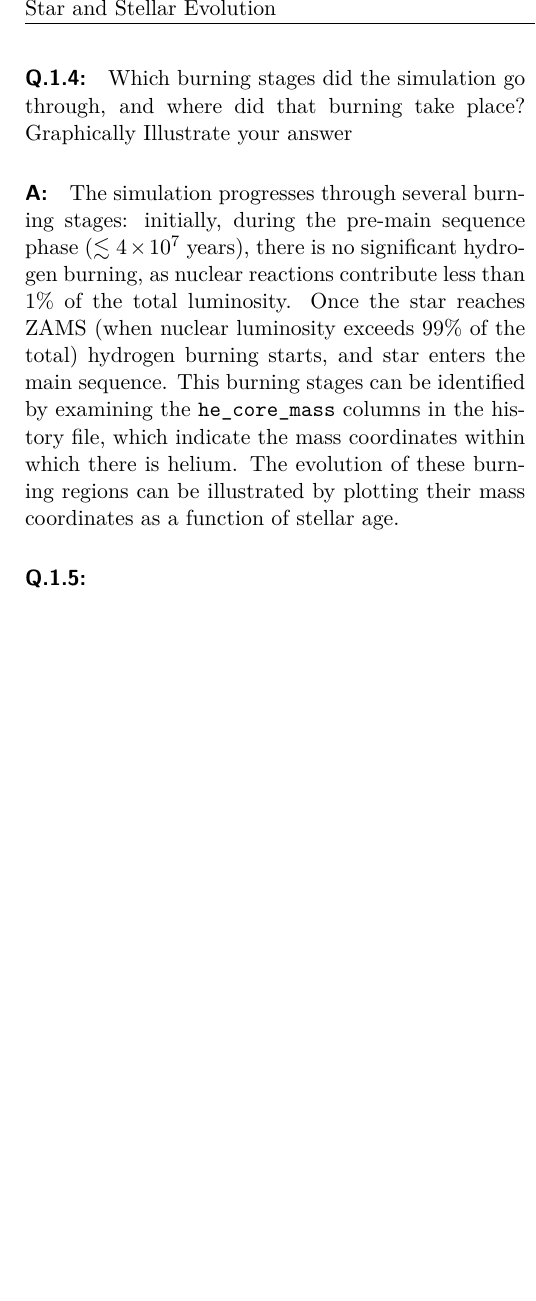
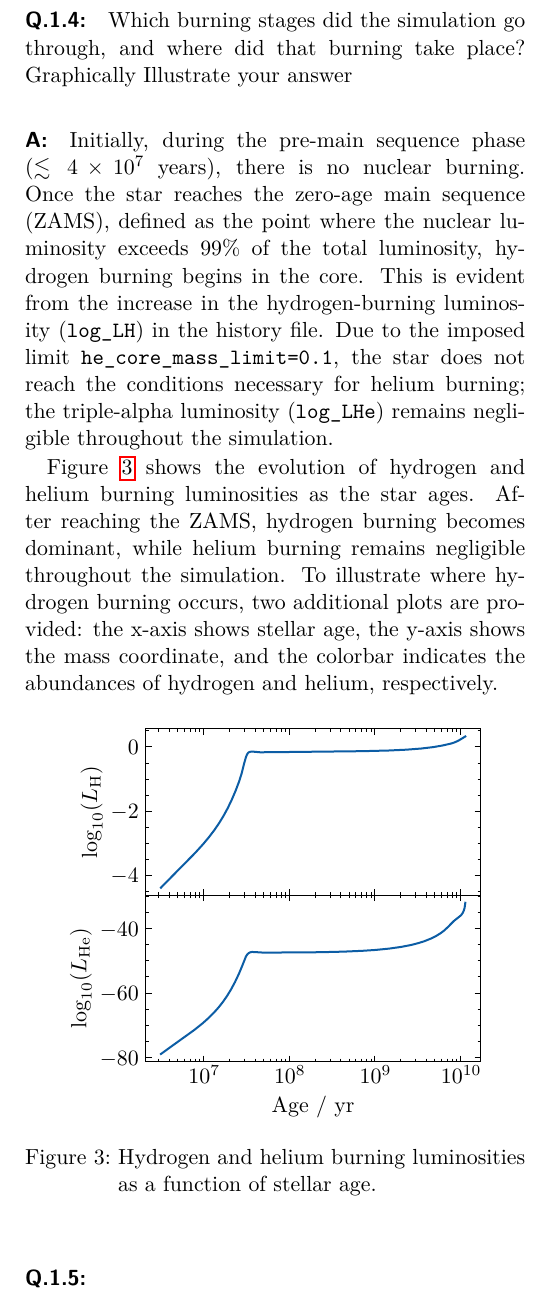
Before and after one commit to BrunoSchultz/lab_report, a LaTeX document (main.tex): part of one column of page 2 of 2 before the commit and part of one column of page 2 of 3 after it, cut at the place of the change, the shorter picture padded with empty space. Compiled offline with pdfLaTeX.

Commit message:
update report

```diff
--- a/main.tex
+++ b/main.tex
@@ -60,20 +60,40 @@ choice is constant, and discuss why. From this plot, also infer which zone is th
 central zone (zone number 1 or the zone with the highest number).
 
 \paragraph{A:} The grid spacing in a profile file is not constant. MESA uses a non-uniform grid so it can better capture important changes inside the star, making the grid finer where the structure changes quickly and coarser where things are more uniform. In Figure \ref{fig:grid_spacing}, the top graph shows that zone number 1 is at the surface, while the highest zone number is at the center. The bottom graph shows that the spacing between zones (measured as \(\log_{10}(\Delta R / R)\)) is not the same everywhere, confirming that the grid is not evenly spaced. Here, \(\Delta R\) is the difference in radius between adjacent zones, i.e. \(\Delta R = R_{i+1} - R_i\).
-
-
+%
 \begin{figure}[htbp]
     \centering
     \includegraphics{R_vs_zone.pdf}
     \caption{Grid spacing in a profile file. The x-axis shows the zone number. Top: The radius of each zone.}
     \label{fig:grid_spacing}
 \end{figure}
-
-
+%
 \paragraph{Q.1.4:} Which burning stages did the simulation go through, and where did that burning take
 place? Graphically Illustrate your answer
 
-\paragraph{A:} The simulation progresses through several burning stages: initially, during the pre-main sequence phase (\(\lesssim 4 \times 10^7\) years), there is no significant hydrogen burning, as nuclear reactions contribute less than \(1\%\) of the total luminosity. Once the star reaches ZAMS (when nuclear luminosity exceeds \(99\%\) of the total) hydrogen burning starts, and star enters the main sequence. This burning stages can be identified by examining the \texttt{he\_core\_mass} columns in the history file, which indicate the mass coordinates within which there is helium. The evolution of these burning regions can be illustrated by plotting their mass coordinates as a function of stellar age.
+\paragraph{A:} Initially, during the pre-main sequence phase (\(\lesssim 4 \times 10^7\) years), there is no nuclear burning. Once the star reaches the zero-age main sequence (ZAMS), defined as the point where the nuclear luminosity exceeds \(99\%\) of the total luminosity, hydrogen burning begins in the core. This is evident from the increase in the hydrogen-burning luminosity (\texttt{log\_LH}) in the history file. Due to the imposed limit \texttt{he\_core\_mass\_limit=0.1}, the star does not reach the conditions necessary for helium burning; the triple-alpha luminosity (\texttt{log\_LHe}) remains negligible throughout the simulation.
+
+Figure~\ref{fig:q14_luminosity} shows the evolution of hydrogen and helium burning luminosities as the star ages. After reaching the ZAMS, hydrogen burning becomes dominant, while helium burning remains negligible throughout the simulation. To illustrate where hydrogen burning occurs, two additional plots are provided: the x-axis shows stellar age, the y-axis shows the mass coordinate, and the colorbar indicates the abundances of hydrogen and helium, respectively.
+
+\begin{figure}[htbp]
+    \centering
+    \includegraphics{q14_luminosity.pdf}
+    \caption{Hydrogen and helium burning luminosities as a function of stellar age.}
+    \label{fig:q14_luminosity}
+\end{figure}
+\begin{figure}[htbp]
+    \centering
+    \includegraphics{q14_abundancy_H.pdf}
+    \caption{Hydrogen abundance as a function of mass coordinate and stellar age. The colorbar indicates the hydrogen mass fraction. Hydrogen burning occurs in the core, where the abundance decreases over time.}
+    \label{fig:q14_abundancy_H}
+\end{figure}
+\begin{figure}[htbp]
+    \centering
+    \includegraphics{q14_abundancy_e.pdf}
+    \caption{Helium abundance as a function of mass coordinate and stellar age. The colorbar indicates the helium mass fraction. Helium accumulates in the core as hydrogen is fused.}
+    \label{fig:q14_abundancy_e}
+\end{figure}
+
 
 \paragraph{Q.1.5:}
 
```
Also changed, not shown: main.pdf, 7 other files.
